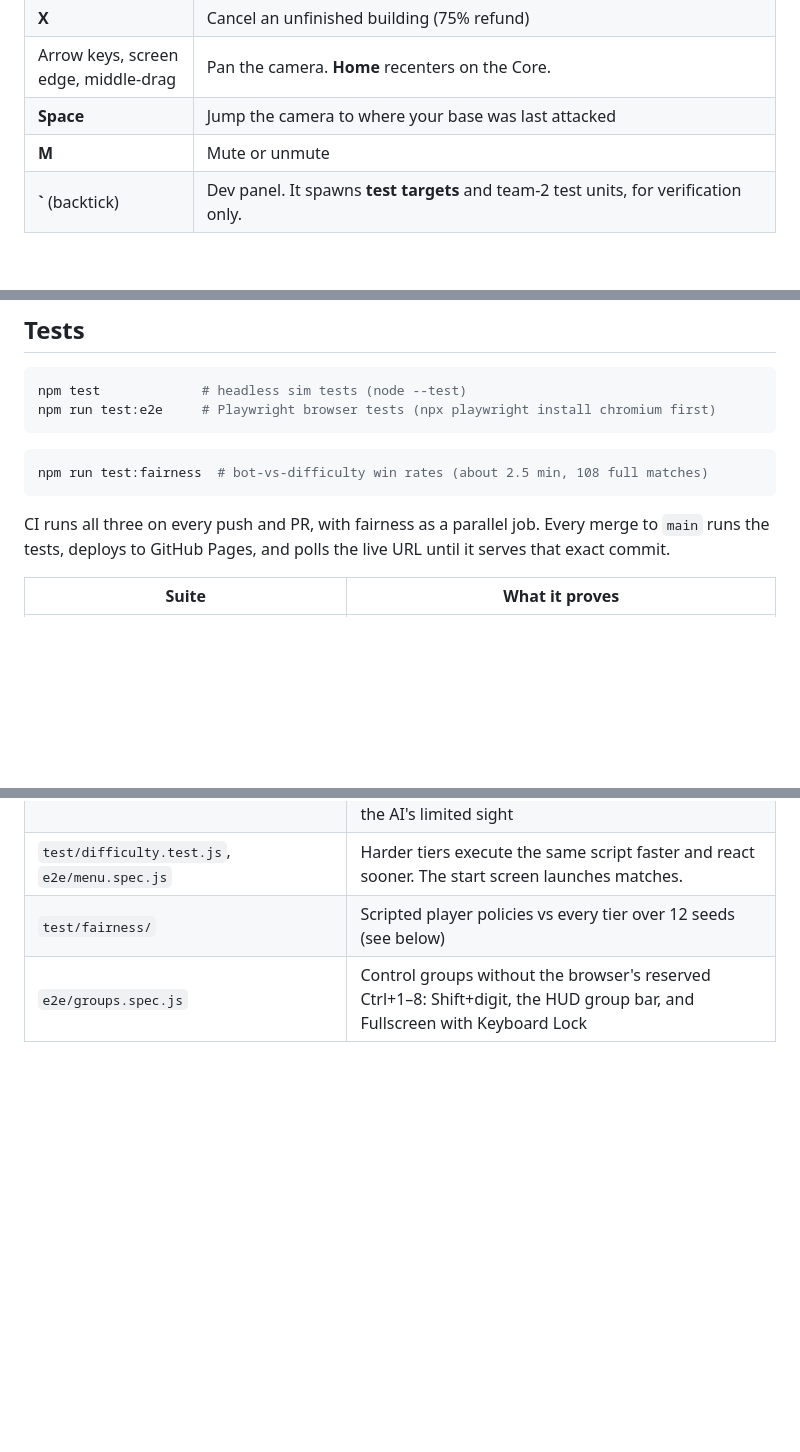
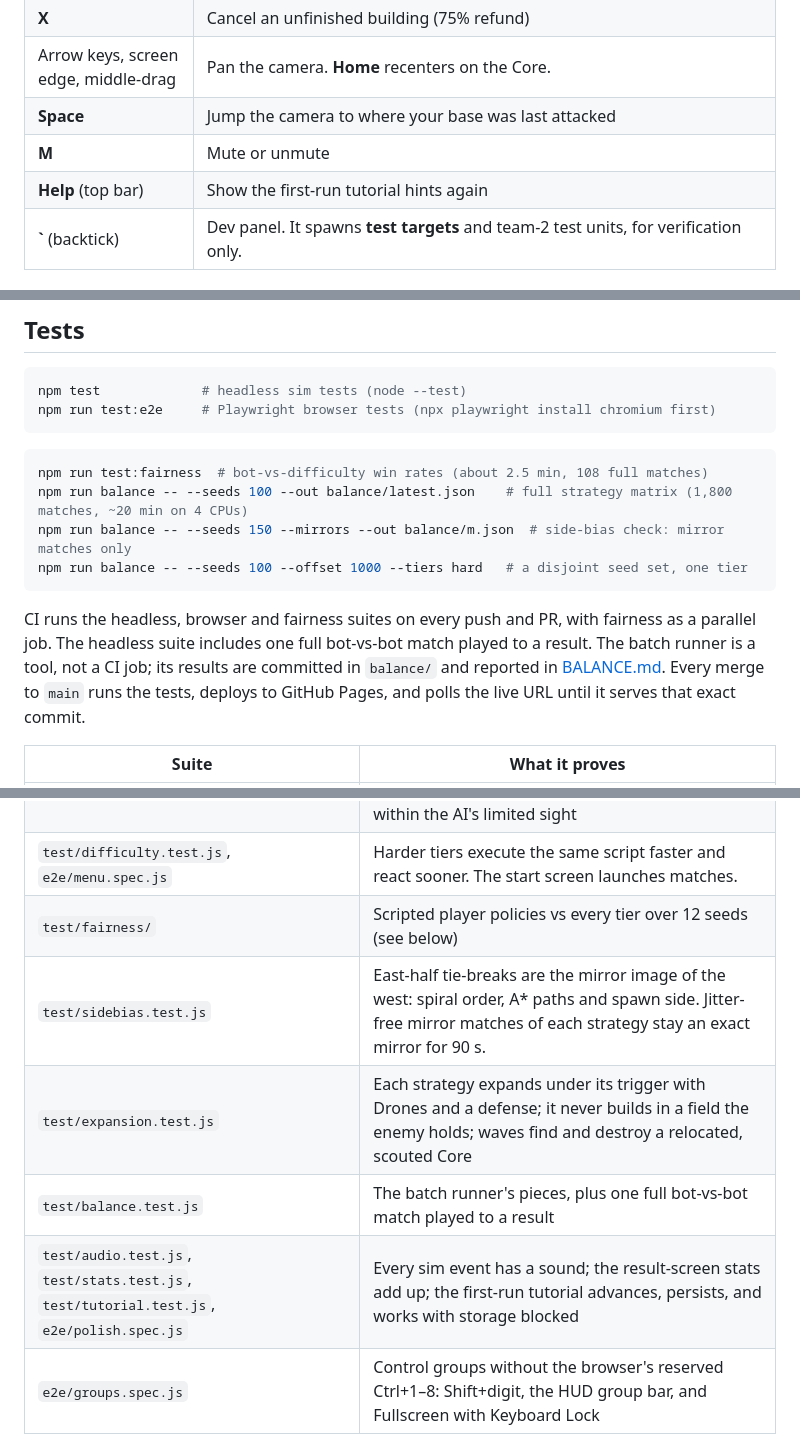
Before and after one commit to PirateKingInc/test-m8, a Markdown page: README.md, 3 parts joined by grey strips. GitHub-like rendering; blank space fills up the shorter version.

````diff
--- a/README.md
+++ b/README.md
@@ -75,6 +97,7 @@ sharply that script is executed.
 | Arrow keys, screen edge, middle-drag | Pan the camera. **Home** recenters on the Core. |
 | **Space** | Jump the camera to where your base was last attacked |
 | **M** | Mute or unmute |
+| **Help** (top bar) | Show the first-run tutorial hints again |
 | **\`** (backtick) | Dev panel. It spawns **test targets** and team-2 test units, for verification only. |
 
 ## Roster
@@ -120,11 +143,17 @@ npm run test:e2e     # Playwright browser tests (npx playwright install chromium
 
 ```bash
 npm run test:fairness  # bot-vs-difficulty win rates (about 2.5 min, 108 full matches)
+npm run balance -- --seeds 100 --out balance/latest.json    # full strategy matrix (1,800 matches, ~20 min on 4 CPUs)
+npm run balance -- --seeds 150 --mirrors --out balance/m.json  # side-bias check: mirror matches only
+npm run balance -- --seeds 100 --offset 1000 --tiers hard   # a disjoint seed set, one tier
 ```
 
-CI runs all three on every push and PR, with fairness as a parallel job. Every
-merge to `main` runs the tests, deploys to GitHub Pages, and polls the live URL
-until it serves that exact commit.
+CI runs the headless, browser and fairness suites on every push and PR, with
+fairness as a parallel job. The headless suite includes one full bot-vs-bot
+match played to a result. The batch runner is a tool, not a CI job; its
+results are committed in `balance/` and reported in [BALANCE.md](BALANCE.md).
+Every merge to `main` runs the tests, deploys to GitHub Pages, and polls the
+live URL until it serves that exact commit.
 
 | Suite | What it proves |
 |---|---|
@@ -142,6 +171,10 @@ until it serves that exact commit.
 | `test/scouting.test.js` | Early-rush and massing reactions for every unit type trigger when they should and not otherwise, within the AI's limited sight |
 | `test/difficulty.test.js`, `e2e/menu.spec.js` | Harder tiers execute the same script faster and react sooner. The start screen launches matches. |
 | `test/fairness/` | Scripted player policies vs every tier over 12 seeds (see below) |
+| `test/sidebias.test.js` | East-half tie-breaks are the mirror image of the west: spiral order, A* paths and spawn side. Jitter-free mirror matches of each strategy stay an exact mirror for 90 s. |
+| `test/expansion.test.js` | Each strategy expands under its trigger with Drones and a defense; it never builds in a field the enemy holds; waves find and destroy a relocated, scouted Core |
+| `test/balance.test.js` | The batch runner's pieces, plus one full bot-vs-bot match played to a result |
+| `test/audio.test.js`, `test/stats.test.js`, `test/tutorial.test.js`, `e2e/polish.spec.js` | Every sim event has a sound; the result-screen stats add up; the first-run tutorial advances, persists, and works with storage blocked |
 | `e2e/groups.spec.js` | Control groups without the browser's reserved Ctrl+1–8: Shift+digit, the HUD group bar, and Fullscreen with Keyboard Lock |
 
 ### Fairness: can the AI be beaten?
````
Also changed, not shown: other parts of README.md (+37 -15 lines), BACKLOG.md (+31 -22 lines), PROJECT.md (+1 -1 lines).
